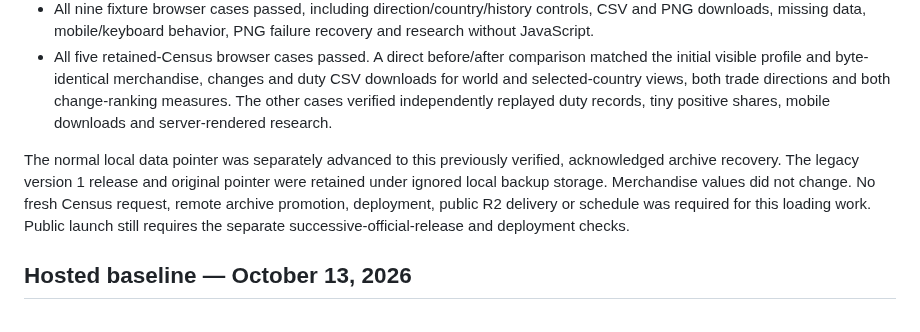
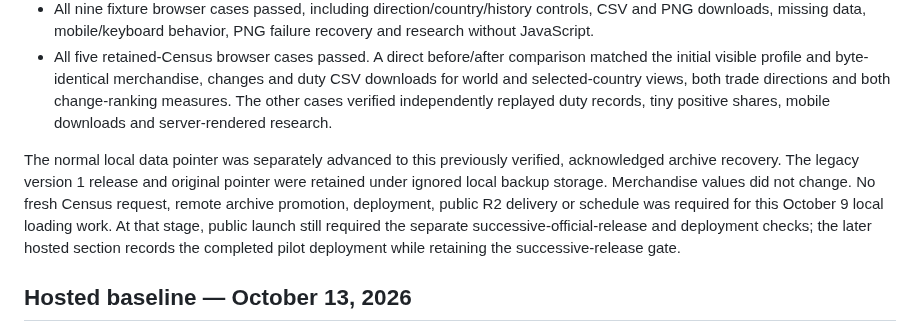
Before and after one commit to Vasuki8/us-trade-tracker, a Markdown page: docs/validation/coffee-profile-loading.md, the part around the change. Drawn GitHub-style.

Commit message:
Qualify the original loading milestone's historical launch gate

```diff
--- a/docs/validation/coffee-profile-loading.md
+++ b/docs/validation/coffee-profile-loading.md
@@ -42,7 +42,7 @@ Independent review caught an incorrect boundary in the first timing report: remo
 - All nine fixture browser cases passed, including direction/country/history controls, CSV and PNG downloads, missing data, mobile/keyboard behavior, PNG failure recovery and research without JavaScript.
 - All five retained-Census browser cases passed. A direct before/after comparison matched the initial visible profile and byte-identical merchandise, changes and duty CSV downloads for world and selected-country views, both trade directions and both change-ranking measures. The other cases verified independently replayed duty records, tiny positive shares, mobile downloads and server-rendered research.
 
-The normal local data pointer was separately advanced to this previously verified, acknowledged archive recovery. The legacy version 1 release and original pointer were retained under ignored local backup storage. Merchandise values did not change. No fresh Census request, remote archive promotion, deployment, public R2 delivery or schedule was required for this loading work. Public launch still requires the separate successive-official-release and deployment checks.
+The normal local data pointer was separately advanced to this previously verified, acknowledged archive recovery. The legacy version 1 release and original pointer were retained under ignored local backup storage. Merchandise values did not change. No fresh Census request, remote archive promotion, deployment, public R2 delivery or schedule was required for this October 9 local loading work. At that stage, public launch still required the separate successive-official-release and deployment checks; the later hosted section records the completed pilot deployment while retaining the successive-release gate.
 
 ## Hosted baseline — October 13, 2026
 
```
